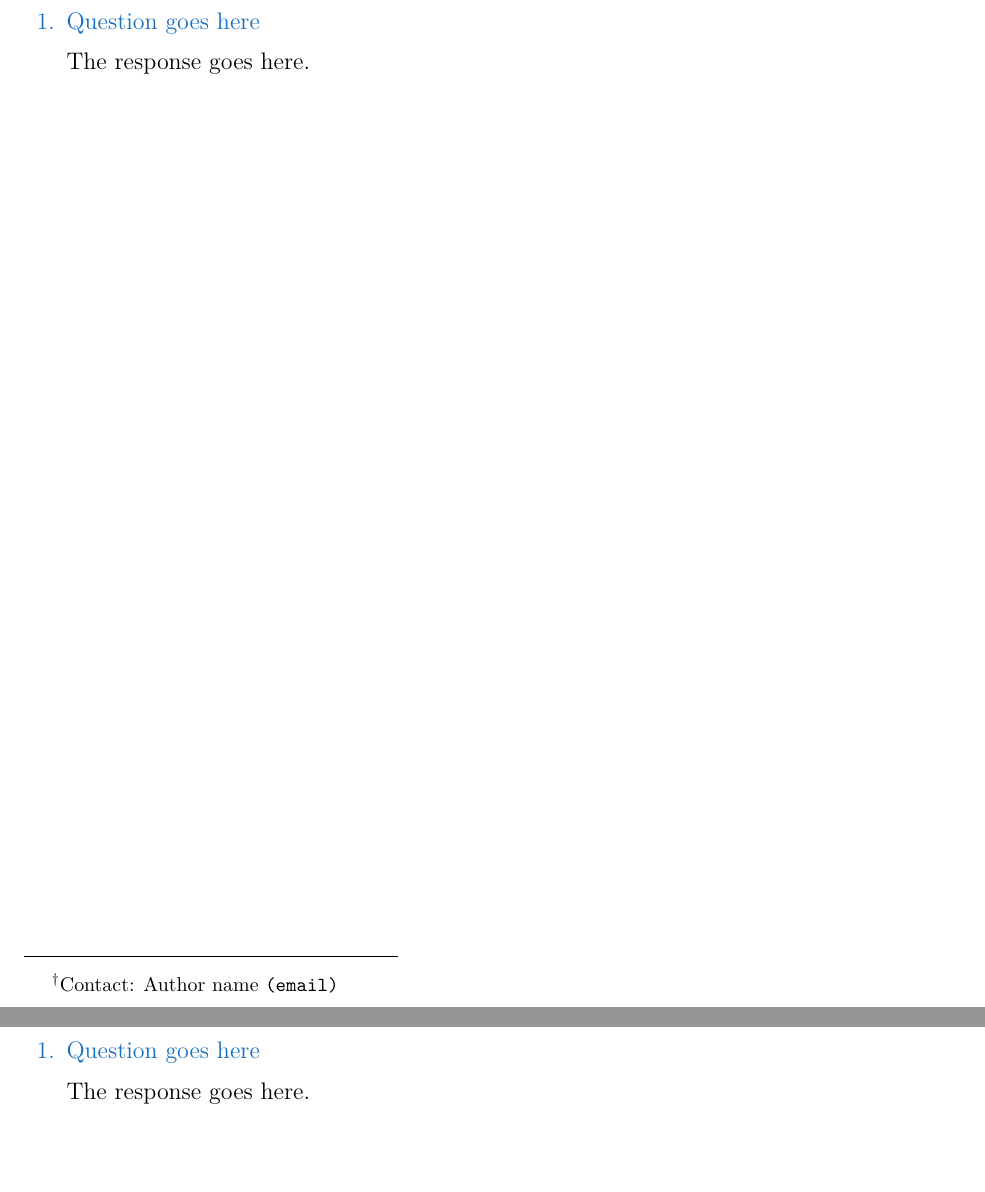
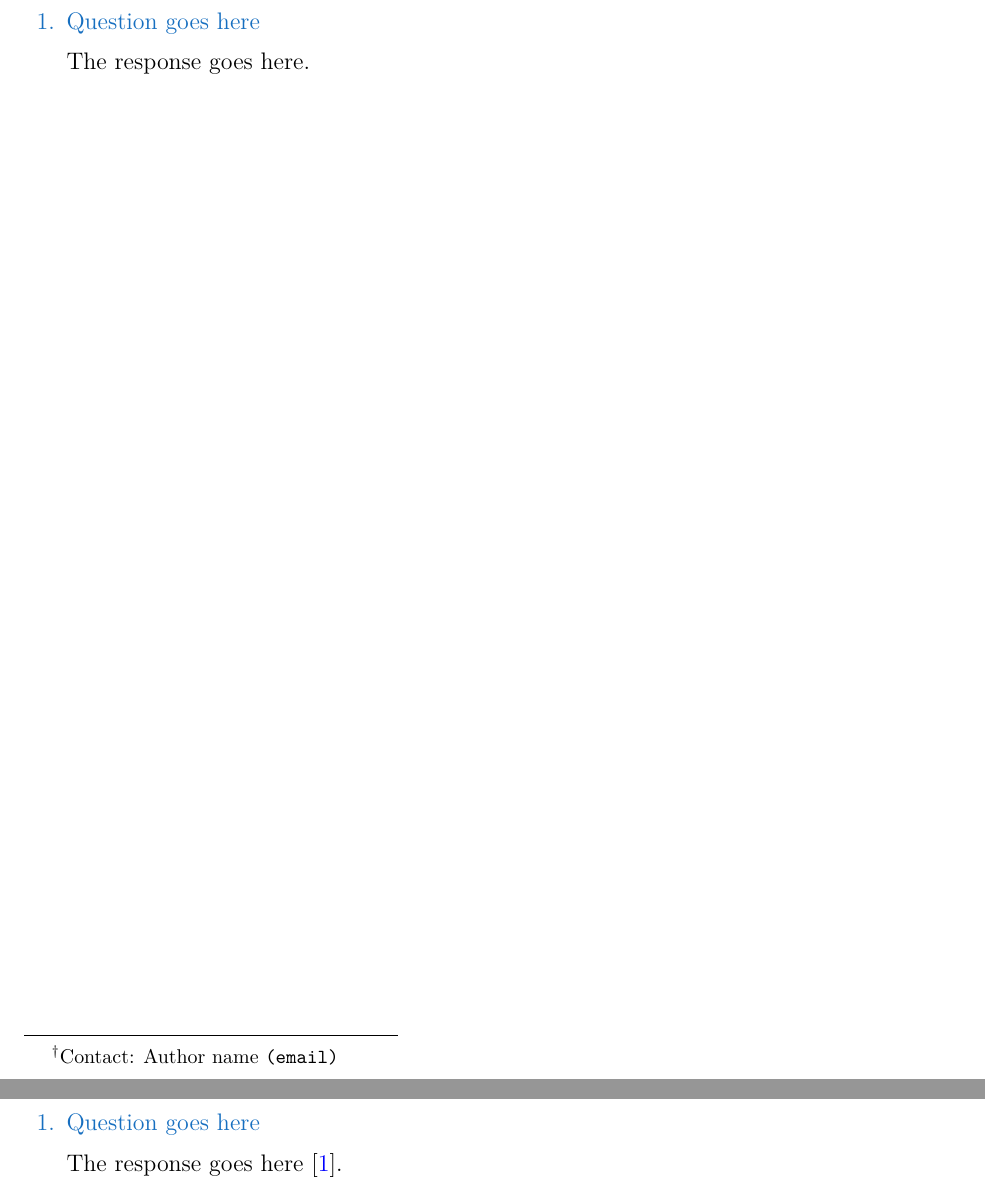
Before and after one commit to bibekanandadatta/JH-MechE-Dissertation-Proposal-Template, a LaTeX document (rebuttal.tex): two parts of pages 1 and 2 of 4, joined at a grey line, cut so that both start at the same text, the shorter picture padded with empty space. Compiled offline with pdfLaTeX.

Commit message:
updated main and rebuttal

```diff
--- a/rebuttal.tex
+++ b/rebuttal.tex
@@ -10,59 +10,86 @@
 
 \documentclass[12pt]{article}
 
+%%%%%%%%%%%%%%%%%%%%%%%%%%%%%%%%%%%%%%%%%%%%%%%%%%%%%%%%%%%%%%%%%%%%%%%%%%%%%%%%
+%% if possible, make all of your changes here in the variable definition before
+%% tweaking original settings down below which could be little more involved.
 
+\baselineskip=12pt
+\def\NoTocLevel{3}                  % no of levels showed in the table of contents
+\def\NoSectionLevel{4}              % no of levels for sections ... to subsubsection
+
+\def\SectionFont{\bfseries\large}   % font for section heading
+\def\SubsectionFont{\bfseries\normalsize}        % font for subsection heading
+\def\SubsubsectionFont{\itshape\normalsize}      % font for subsubsection heading
+
+\def\GlobalTableSpacing{1.2}        % global spacing parameter for table (double spaced)
+
+\def\ParagraphSpacing{\baselineskip}% spacing between paragraph
+\def\ParagraphIndent{0}             % indentation at the beginning of the paragraph
+\def\BibItemSpacing{\baselineskip}  % spacing between bibliographic items in reference
+\def\FootnoteSpacing{0.75\baselineskip} % spacing between footnotes
+\def\CaptionSpacing{0}              % spacing between the figure and the caption (unit: pt)
+
+\def\CaptionFontSize{small}         % size of caption font
+\def\CaptionFontType{bf}            % boldface caption tag
+\def\CaptionSeparator{period}       % you can change it to 'colon' as well
+
+\def\FontPackage{lmodern}           % latin modern font (you can also change it to times)
+\def\BibFileName{references.bib}    % name of BibLaTeX file with all the bibliography
 
 %%%%%%%%%%%%%%%%%%%%%%%%%%%%% LaTeX Packages %%%%%%%%%%%%%%%%%%%%%%%%%%%%
-\usepackage{authblk}
+
 \usepackage[utf8]{inputenc}	    %input
-\DeclareUnicodeCharacter{2212}{-}
 \usepackage[pagewise,mathlines]{lineno}
 
 % math packages
 \usepackage{amsfonts,amssymb,amsmath,amsthm,dsfont,mathtools,mathbbol,siunitx,upgreek,mathrsfs,cancel}
-\allowdisplaybreaks[1]
-
+\usepackage{authblk}
 \usepackage[ruled]{algorithm2e} % algorithm package
 \usepackage[title,titletoc]{appendix}
 \usepackage{autobreak}
 \usepackage[english]{babel}		% for other languages
+\usepackage{blindtext}
 
 
-% bibliographic package
-%% make sure your bib file is in BibLaTeX format
-\usepackage[backend=biber, style=apa, doi=true]{biblatex}
+% bibliographic package (make sure your bib file is in BibLaTeX format)
+% use Zotero or some other reference manager to generate the BibLaTeX file
+% change the style or other options as needed
+\usepackage[backend=biber, style=nature, maxnames=9, date=year, isbn=false, url=false, doi=true]{biblatex}
+
 
 \usepackage{caption}
+
 \usepackage{color}
-\usepackage{csquotes}           % for quote envionrment
-\usepackage{enumitem}			% list environment
-\usepackage{float}              % for image floating
-\usepackage[T1]{fontenc}		% output
-\usepackage{geometry} %margin
+\usepackage{csquotes}                   % for quote envionrment
+\usepackage{comment}
+\usepackage{enumitem}			        % list environment
+\usepackage{float}                      % for image floating
+\usepackage[T1]{fontenc}		        % output
+\usepackage{geometry}		            % margin manipulation
 
-\usepackage{fancyhdr}
+\usepackage{fancyhdr}                   % for headers and footers
 \usepackage[bottom]{footmisc}
-\usepackage{graphicx,wrapfig}           %for image
+\usepackage{graphicx,wrapfig}           % for image
 \usepackage{hyperref}
 
-% table related packages
+% table related package
 \usepackage{booktabs,longtable,makecell,multicol,multirow,tabularx,xltabular}
 %\usepackage[protrusion]{microtype}
 \usepackage{textcomp}
-\usepackage{sectsty}
 \usepackage{setspace}
 \usepackage{seqsplit}
 \usepackage[rightcaption]{sidecap}
 \usepackage{soul}
-\usepackage{tocbasic,parskip}
+\usepackage{tocbasic}
 \usepackage{parskip}
 \usepackage{titlesec}
-%\usepackage{tocbibind}
-\usepackage{subfig}    % Individual panel captions
 \usepackage[dvipsnames]{xcolor}
 \usepackage{tikz}
-\usetikzlibrary{positioning}
-\usetikzlibrary{shapes,arrows}
+\usepackage{subcaption}             % individual panel captions
+
+
+%% add more packages as you need
 
 %%%%%%%%%%%%%%%%%%%%%%%%%% END LaTeX Packages %%%%%%%%%%%%%%%%%%%%%%%%%%%
 
@@ -73,53 +100,69 @@
 
 %%%%%%%%%%%%%%%%%%%%%%%% DOCUMENT FORMATTINGS %%%%%%%%%%%%%%%%%%%%%%%%%%%
 
-%% margin settings
-\geometry{left=1in, right=1.0in, top=1.25in, bottom=1.25in}
+%% choice a font form (or add something else) for your thesis (uncomment one option)
+\usepackage{\FontPackage}
+% if you want to use Palatino font, use the following and comment above line
+%\usepackage[sc]{mathpazo}          % palatino font family
+
+
+%% I use Zotero to generate the BibLaTeX file and include it in the same directory
+\addbibresource{\BibFileName}
+
+
+%% margin settings with geometry package
+\geometry{left=1.0in, right=1.0in, top=1.0in, bottom=1.0in}
+
+
+%% settings for the hyperref package
+\hypersetup{linktocpage, unicode, colorlinks=true, citecolor=blue, filecolor=blue, linkcolor=blue, urlcolor=blue}
+\urlstyle{rm}   % to remove the default URL style (tt format)
+
+
+%% settings for figure caption
+\captionsetup{belowskip=\CaptionSpacing pt, font=\CaptionFontSize, labelfont=\CaptionFontType, labelsep=\CaptionSeparator, hypcap=true}
+
+
 
 %% authblk title, author, and affiliation font size
-%% use symbols up to the same number of authors
-%% otherwise it will start showing up in the footnotes
 \renewcommand*{\Authfont}{\normalsize}
 \DefineFNsymbolsTM{otherfnsymbols}{%
   \textdagger    \dagger
-  \textdaggerdbl \ddagger
-  \textsection   \mathsection
 }%
 \setfnsymbol{otherfnsymbols}
 \renewcommand\Affilfont{\itshape\small}
 \setlength{\affilsep}{1em}
 
 
-%% section, subsection, subsubsection, and paragraph
-\setcounter{secnumdepth}{4}
-\titleformat*{\section}{\large\bfseries}
-\titleformat*{\subsection}{\normalsize\bfseries}
-\titleformat*{\subsubsection}{\normalsize\itshape}
+%% section, subsection, and subsubsection to appear in the TOC
+\setcounter{secnumdepth}{\NoSectionLevel}
+
+%% formatting for the section, subsection, subsubsection, etc.
+\titleformat{\section}
+{\SectionFont}{\thesection}{1em}{}
+\titleformat*{\subsection}{\SubsectionFont}
+\titleformat*{\subsubsection}{\SubsubsectionFont}
 \titleformat{\paragraph}
-{\normalfont\normalsize\itshape}{\theparagraph}{1em}{}
+{\normalfont\normalsize}{\theparagraph}{1em}{}
 \titlespacing*{\paragraph}
 {0pt}{3.25ex plus 1ex minus .2ex}{1.5ex plus .2ex}
 
 
 %% no indent with single paragraph spacing
-\setlength{\parindent}{0px}
-\setlength{\parskip}{\baselineskip}
-\setlength{\footnotesep}{\baselineskip}
-\setlength{\marginparwidth}{2.5cm}
-\def\arraystretch{1.25}
-
-
-%% settings for figure captions
-\captionsetup{font=small,labelfont=bf,labelsep=period,belowskip=0pt}
+\setlength{\parskip}{\ParagraphSpacing}
+\setlength{\parindent}{\ParagraphIndent pt}
+\setlength{\footnotesep}{\FootnoteSpacing}
+\setlength{\bibitemsep}{\BibItemSpacing}    % bib item separation
+\def\arraystretch{\GlobalTableSpacing}
 
 
 %% bibliography settings
 \DeclareFieldFormat{titlecase}{#1}
 \AtBeginBibliography{\urlstyle{rm}}
 
-%% settings for hyperref
-\hypersetup{linktocpage, unicode, colorlinks=true, citecolor=blue, filecolor=blue, linkcolor=blue, urlcolor=blue}
 
+\usetikzlibrary{positioning}
+\usetikzlibrary{shapes,arrows}
 
 %%%%%%%%%%%%%%%%%%%%%% END DOCUMENT FORMATTINGS %%%%%%%%%%%%%%%%%%%%%%%%%
 
@@ -131,6 +174,7 @@
 
 %% Define math symbols and macros
 \numberwithin{equation}{section}
+\newcommand{\dC}{$^{\circ}$C}
 \newcommand{\vect}[1]{\mathbf{#1}}
 \DeclareMathOperator{\tr}{tr}
 \DeclareMathOperator{\divg}{div}
@@ -138,7 +182,6 @@
 \DeclareMathOperator{\curl}{curl}
 \DeclareMathOperator{\sym}{sym}
 \DeclareMathOperator{\skw}{skw}
-\newcommand{\dC}{$^{\circ}$C}
 
 %% these are just some examples. add more macros as you need
 
@@ -152,14 +195,13 @@
 
 
 %%%%%%%%%%%%%%%%%%%%%% SIMPLE COMMENT SETTINGS %%%%%%%%%%%%%%%%%%%%%%%%%%
+
 %% color used for questions by committee members
 \newcommand{\question}{\textcolor{RoyalBlue}}
 
 %% for personal comments
 \newcommand{\COMMENT}{\textcolor{red}}
 \newcommand{\ADDCITATION}{\COMMENT{(ADD CITATION)}}
-\newcommand{\ADDFIGURE}{\COMMENT{(ADD FIGURE)}}
-\newcommand{\ADDTABLE}{\COMMENT{(ADD TABLE)}}
 
 %% you can use other packages for more complicated review and comment section
 
@@ -170,35 +212,12 @@
 
 
 
-%%%%%%%%%%%%%%%%%%%%%%%%%%% BASIC SETTINGS %%%%%%%%%%%%%%%%%%%%%%%%%%%%%%
-
-%% choice a font form (or add something else) for your thesis.
-\usepackage{lmodern}            % latin modern
-%\usepackage[sc]{mathpazo}
-%\usepackage{times}             % times new roman
-
-
-%% may be useful during drafting
-%\linenumbers
-
-
-%% this file has to be in BibLaTeX format. Use Zotero or another citation manager to generate the .bib file in BibLaTeX format.
-\addbibresource{references.bib}
-
-
-%%%%%%%%%%%%%%%%%%%%%%%%% END BASIC SETTINGS %%%%%%%%%%%%%%%%%%%%%%%%%%%%
-
-
-
-
 %%%%%%%%%%%%%%%%%%%%%%%%%%% TITLE AND AUTHOR %%%%%%%%%%%%%%%%%%%%%%%%%%%%
-
 
 %% title and authors
 \title{\vspace{-0.75in}\large{Response to the comments of thesis proposal committee members}}
 \author[]{Author name\footnote{Contact: Author name \texttt{(email)}}}
 \affil[]{Affiliation goes here}
-
 
 %%%%%%%%%%%%%%%%%%%%%%%%% END TITLE AND AUTHOR %%%%%%%%%%%%%%%%%%%%%%%%%%
 
@@ -243,7 +262,7 @@ The response goes here.
 
 \item \question{Question goes here}
 
-The response goes here.
+The response goes here \cite{einstein}.
 
 %% add more questions and responses here with \item
 
```
Also changed, not shown: main.tex (+7 -10 lines), Response_to_Committee.pdf (added), rebuttal.tex (3 more changed lines).
